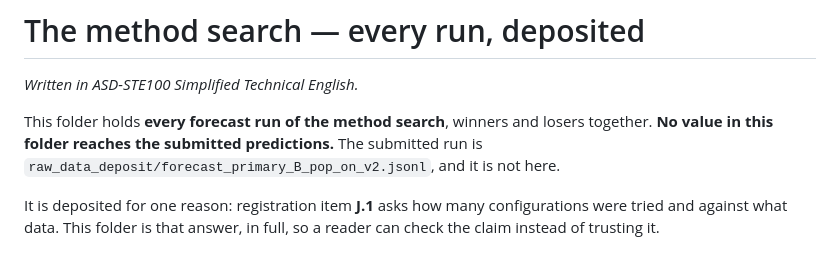
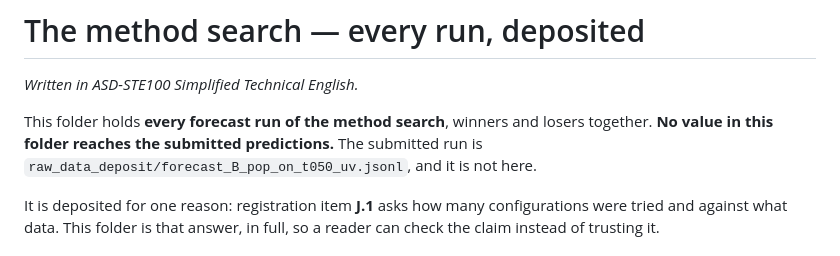
Before and after one commit to AndresLaverdeMarin/silicon-sample-submission-tier3, a Markdown page: raw_data_deposit/method_search/README.md, the part around the change. GitHub-like rendering.

```diff
--- a/raw_data_deposit/method_search/README.md
+++ b/raw_data_deposit/method_search/README.md
@@ -4,7 +4,7 @@
 
 This folder holds **every forecast run of the method search**, winners and
 losers together. **No value in this folder reaches the submitted predictions.**
-The submitted run is `raw_data_deposit/forecast_primary_B_pop_on_v2.jsonl`, and
+The submitted run is `raw_data_deposit/forecast_B_pop_on_t050_uv.jsonl`, and
 it is not here.
 
 It is deposited for one reason: registration item **J.1** asks how many
```
Also changed, not shown: docs/METHOD.md (+1 -1 lines), registration.md (+12 -11 lines).
